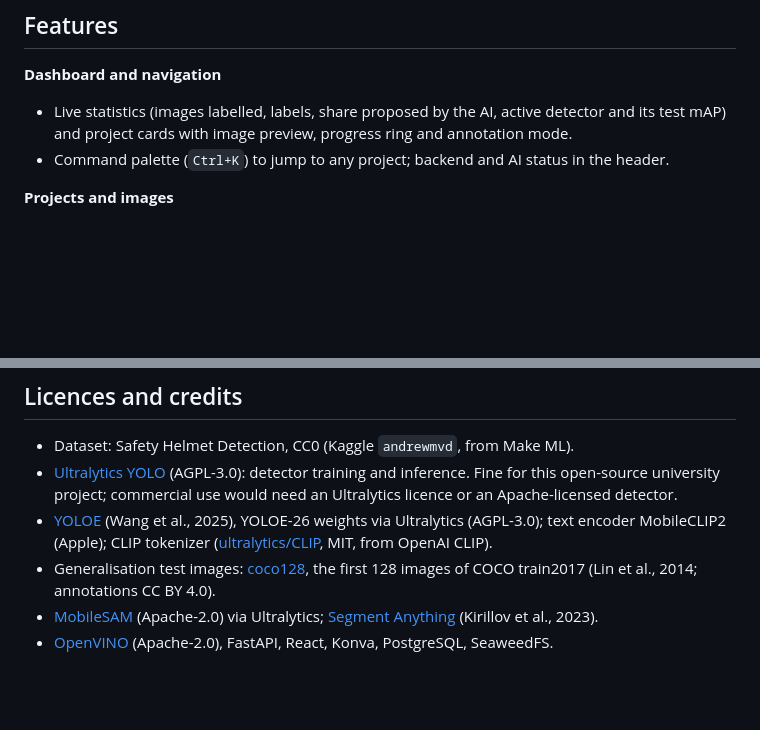
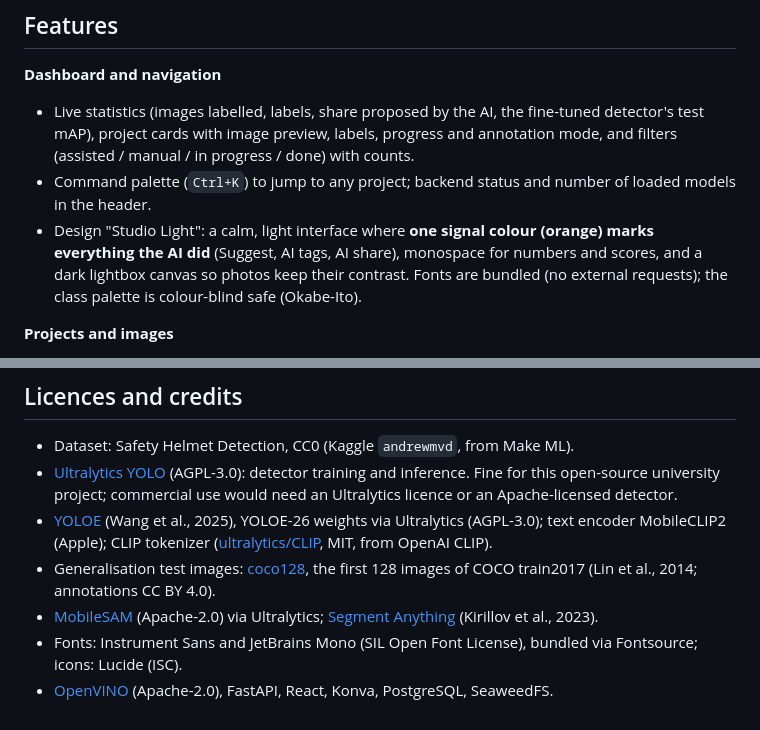
Before and after one commit to pramod05edu-afk/AI-annotation-tool, a Markdown page: README.md, 2 parts joined by grey strips. Drawn GitHub-style; blank space fills up the shorter version.

Commit message:
Studio Light redesign: light editorial UI, orange marks AI work, project filters

```diff
--- a/README.md
+++ b/README.md
@@ -65,9 +65,15 @@ releases (~330 MB in total, first start only).
 ## Features
 
 **Dashboard and navigation**
-- Live statistics (images labelled, labels, share proposed by the AI, active detector and its
-  test mAP) and project cards with image preview, progress ring and annotation mode.
-- Command palette (`Ctrl+K`) to jump to any project; backend and AI status in the header.
+- Live statistics (images labelled, labels, share proposed by the AI, the fine-tuned detector's
+  test mAP), project cards with image preview, labels, progress and annotation mode, and filters
+  (assisted / manual / in progress / done) with counts.
+- Command palette (`Ctrl+K`) to jump to any project; backend status and number of loaded models
+  in the header.
+- Design "Studio Light": a calm, light interface where **one signal colour (orange) marks
+  everything the AI did** (Suggest, AI tags, AI share), monospace for numbers and scores, and a
+  dark lightbox canvas so photos keep their contrast. Fonts are bundled (no external requests);
+  the class palette is colour-blind safe (Okabe-Ito).
 
 **Projects and images**
 - Projects with **their own labels** (any names, any number) for **any kind of image**;
@@ -262,5 +268,7 @@ Interactive docs: http://localhost:3000/api/docs
   the first 128 images of COCO train2017 (Lin et al., 2014; annotations CC BY 4.0).
 - [MobileSAM](https://github.com/ChaoningZhang/MobileSAM) (Apache-2.0) via Ultralytics;
   [Segment Anything](https://segment-anything.com/) (Kirillov et al., 2023).
+- Fonts: Instrument Sans and JetBrains Mono (SIL Open Font License), bundled via Fontsource;
+  icons: Lucide (ISC).
 - [OpenVINO](https://github.com/openvinotoolkit/openvino) (Apache-2.0), FastAPI, React, Konva,
   PostgreSQL, SeaweedFS.
```
Also changed, not shown: other parts of README.md (+1 -1 lines), docs/images/annotator.jpg, docs/images/dashboard.jpg, docs/images/project.jpg, 13 other files.
